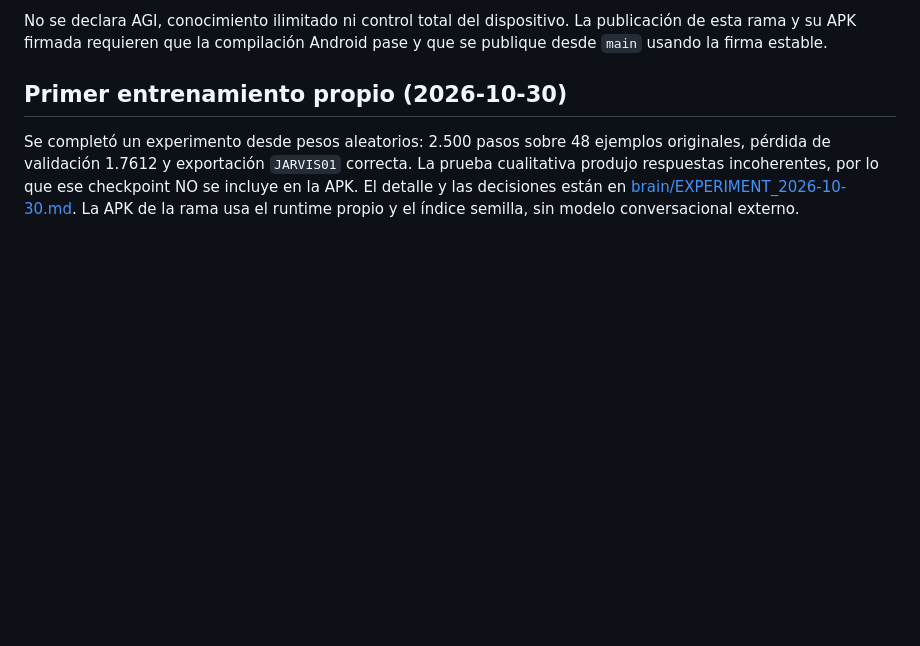
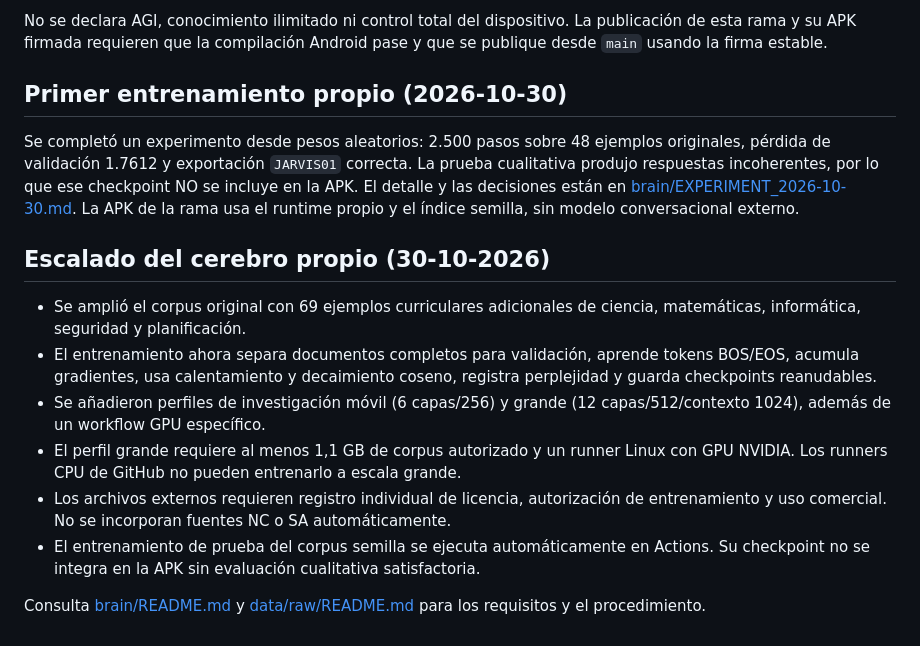
Before and after one commit to franyelmartinez618-cloud/Jarvis_apk, a Markdown page: README.md, the part around the change. Drawn GitHub-style; blank space fills up the shorter version.

Commit message:
docs(brain): document expanded curriculum and large-scale training plan

```diff
--- a/README.md
+++ b/README.md
@@ -44,3 +44,15 @@ No se declara AGI, conocimiento ilimitado ni control total del dispositivo. La p
 
 ## Primer entrenamiento propio (2026-10-30)
 Se completó un experimento desde pesos aleatorios: 2.500 pasos sobre 48 ejemplos originales, pérdida de validación 1.7612 y exportación `JARVIS01` correcta. La prueba cualitativa produjo respuestas incoherentes, por lo que ese checkpoint NO se incluye en la APK. El detalle y las decisiones están en [brain/EXPERIMENT_2026-10-30.md](brain/EXPERIMENT_2026-10-30.md). La APK de la rama usa el runtime propio y el índice semilla, sin modelo conversacional externo.
+
+
+
+## Escalado del cerebro propio (30-10-2026)
+- Se amplió el corpus original con 69 ejemplos curriculares adicionales de ciencia, matemáticas, informática, seguridad y planificación.
+- El entrenamiento ahora separa documentos completos para validación, aprende tokens BOS/EOS, acumula gradientes, usa calentamiento y decaimiento coseno, registra perplejidad y guarda checkpoints reanudables.
+- Se añadieron perfiles de investigación móvil (6 capas/256) y grande (12 capas/512/contexto 1024), además de un workflow GPU específico.
+- El perfil grande requiere al menos 1,1 GB de corpus autorizado y un runner Linux con GPU NVIDIA. Los runners CPU de GitHub no pueden entrenarlo a escala grande.
+- Los archivos externos requieren registro individual de licencia, autorización de entrenamiento y uso comercial. No se incorporan fuentes NC o SA automáticamente.
+- El entrenamiento de prueba del corpus semilla se ejecuta automáticamente en Actions. Su checkpoint no se integra en la APK sin evaluación cualitativa satisfactoria.
+
+Consulta [brain/README.md](brain/README.md) y [data/raw/README.md](data/raw/README.md) para los requisitos y el procedimiento.
```
